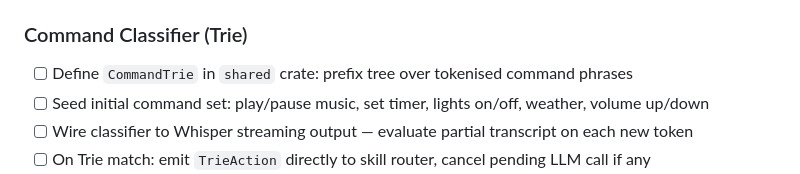
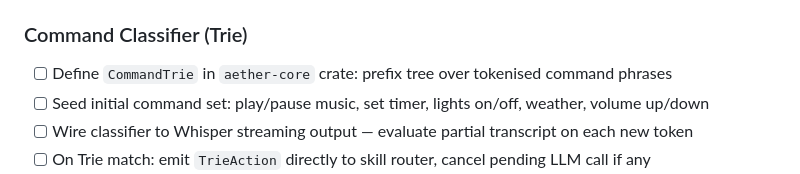
Before and after one commit to miki-przygoda/Aether, a Markdown page: todos/epic-phase-2-neural-engine.md, the part around the change. GitHub-like rendering.

```diff
--- a/todos/epic-phase-2-neural-engine.md
+++ b/todos/epic-phase-2-neural-engine.md
@@ -45,7 +45,7 @@ Deploy the brain as a Docker Compose stack and wire the incoming PCM stream thro
 - [ ] Expose confidence threshold as env var (`WHISPER_CONFIDENCE_THRESHOLD`)
 
 ### Command Classifier (Trie)
-- [ ] Define `CommandTrie` in `shared` crate: prefix tree over tokenised command phrases
+- [ ] Define `CommandTrie` in `aether-core` crate: prefix tree over tokenised command phrases
 - [ ] Seed initial command set: play/pause music, set timer, lights on/off, weather, volume up/down
 - [ ] Wire classifier to Whisper streaming output — evaluate partial transcript on each new token
 - [ ] On Trie match: emit `TrieAction` directly to skill router, cancel pending LLM call if any
```
Also changed, not shown: todos/epic-phase-1-audio-pipe.md (+1 -1 lines), todos/epic-phase-3-hardware-tts.md (+1 -1 lines).
